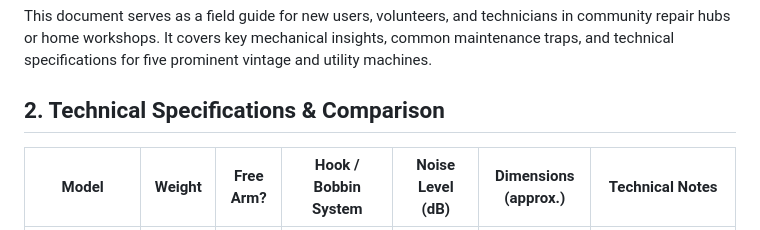
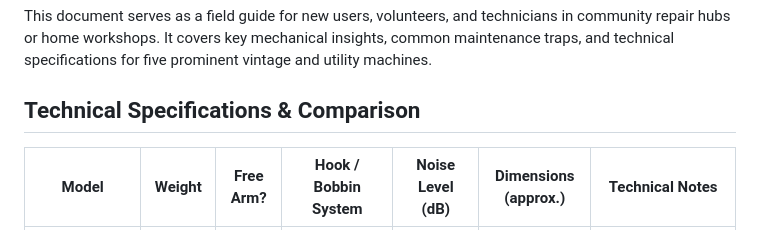
Before and after one commit to JanaLumi/Korjaus-Kahvila, a Markdown page: docs/ompelukoneet.md, the part around the change. Rendered like a GitHub page.

Commit message:
Update section header for technical specifications

```diff
--- a/docs/ompelukoneet.md
+++ b/docs/ompelukoneet.md
@@ -2,7 +2,7 @@
 
 This document serves as a field guide for new users, volunteers, and technicians in community repair hubs or home workshops. It covers key mechanical insights, common maintenance traps, and technical specifications for five prominent vintage and utility machines.
 
-## 2. Technical Specifications & Comparison
+## Technical Specifications & Comparison
 
 | Model | Weight | Free Arm? | Hook / Bobbin System | Noise Level (dB) | Dimensions (approx.) | Technical Notes |
 | --- | --- | --- | --- | --- | --- | --- |
```
